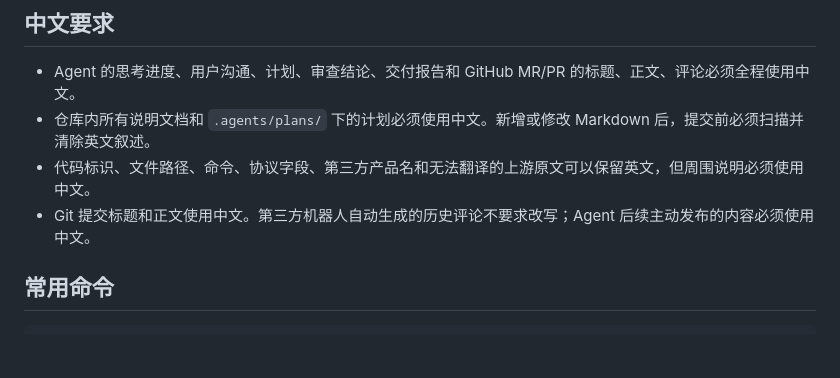
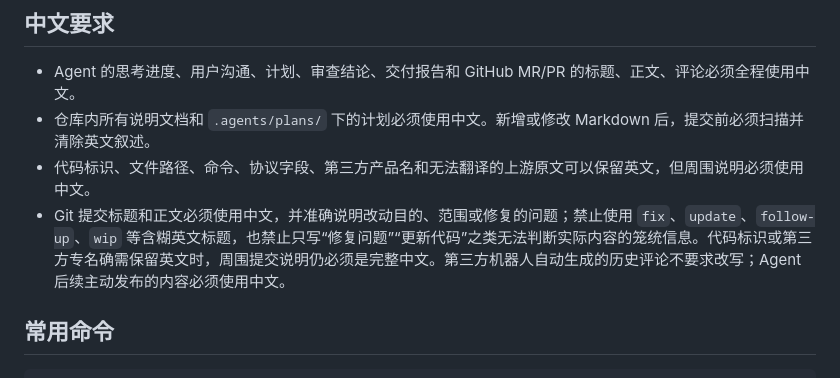
Before and after one commit to chenxuan520/last-line, a Markdown page: AGENTS.md, the part around the change. Drawn GitHub-style; blank space fills up the shorter version.

Commit message:
文档：明确提交信息必须使用准确中文

```diff
--- a/AGENTS.md
+++ b/AGENTS.md
@@ -9,7 +9,7 @@
 - Agent 的思考进度、用户沟通、计划、审查结论、交付报告和 GitHub MR/PR 的标题、正文、评论必须全程使用中文。
 - 仓库内所有说明文档和 `.agents/plans/` 下的计划必须使用中文。新增或修改 Markdown 后，提交前必须扫描并清除英文叙述。
 - 代码标识、文件路径、命令、协议字段、第三方产品名和无法翻译的上游原文可以保留英文，但周围说明必须使用中文。
-- Git 提交标题和正文使用中文。第三方机器人自动生成的历史评论不要求改写；Agent 后续主动发布的内容必须使用中文。
+- Git 提交标题和正文必须使用中文，并准确说明改动目的、范围或修复的问题；禁止使用 `fix`、`update`、`follow-up`、`wip` 等含糊英文标题，也禁止只写“修复问题”“更新代码”之类无法判断实际内容的笼统信息。代码标识或第三方专名确需保留英文时，周围提交说明仍必须是完整中文。第三方机器人自动生成的历史评论不要求改写；Agent 后续主动发布的内容必须使用中文。
 
 ## 常用命令
 
```
